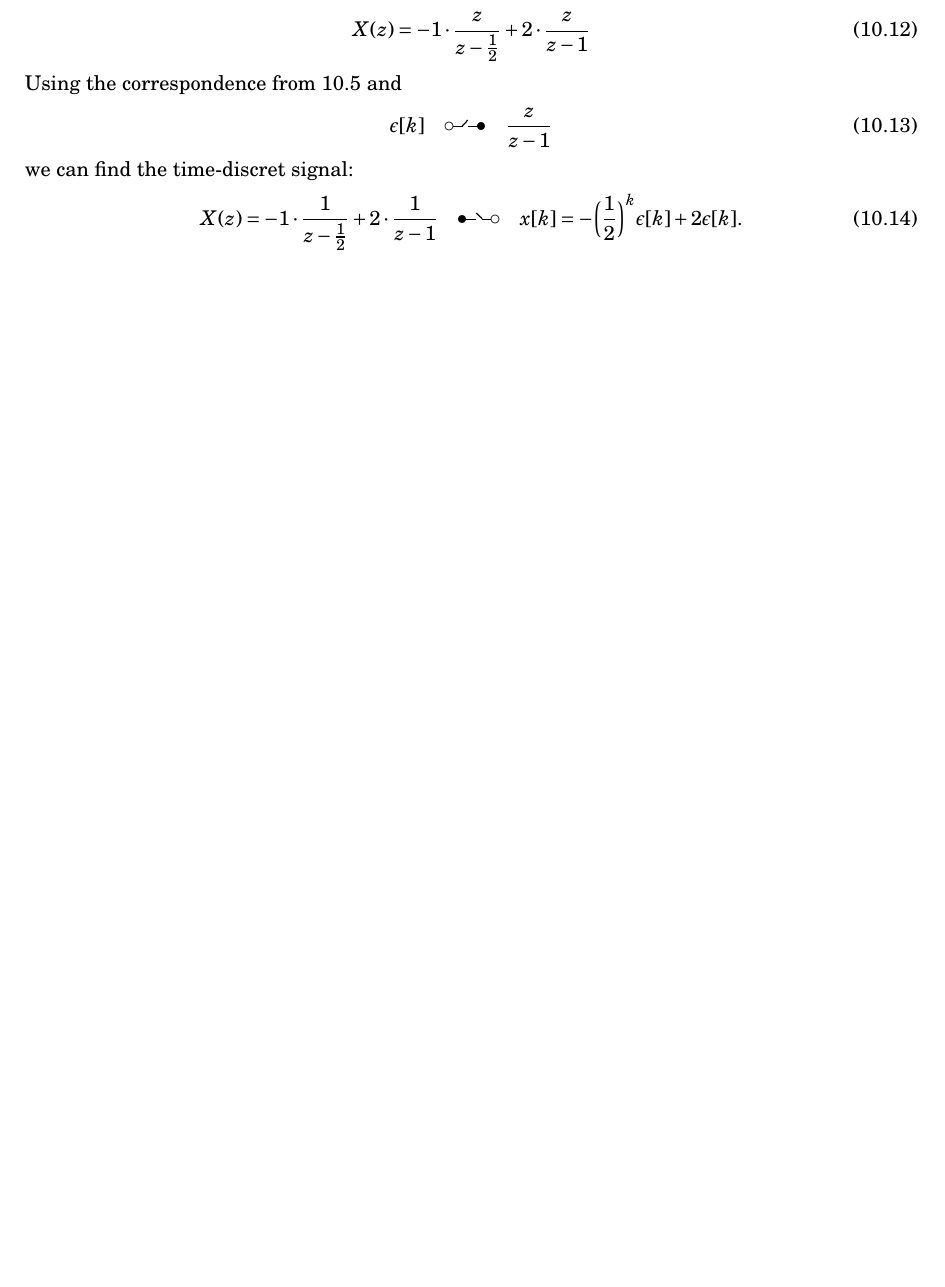
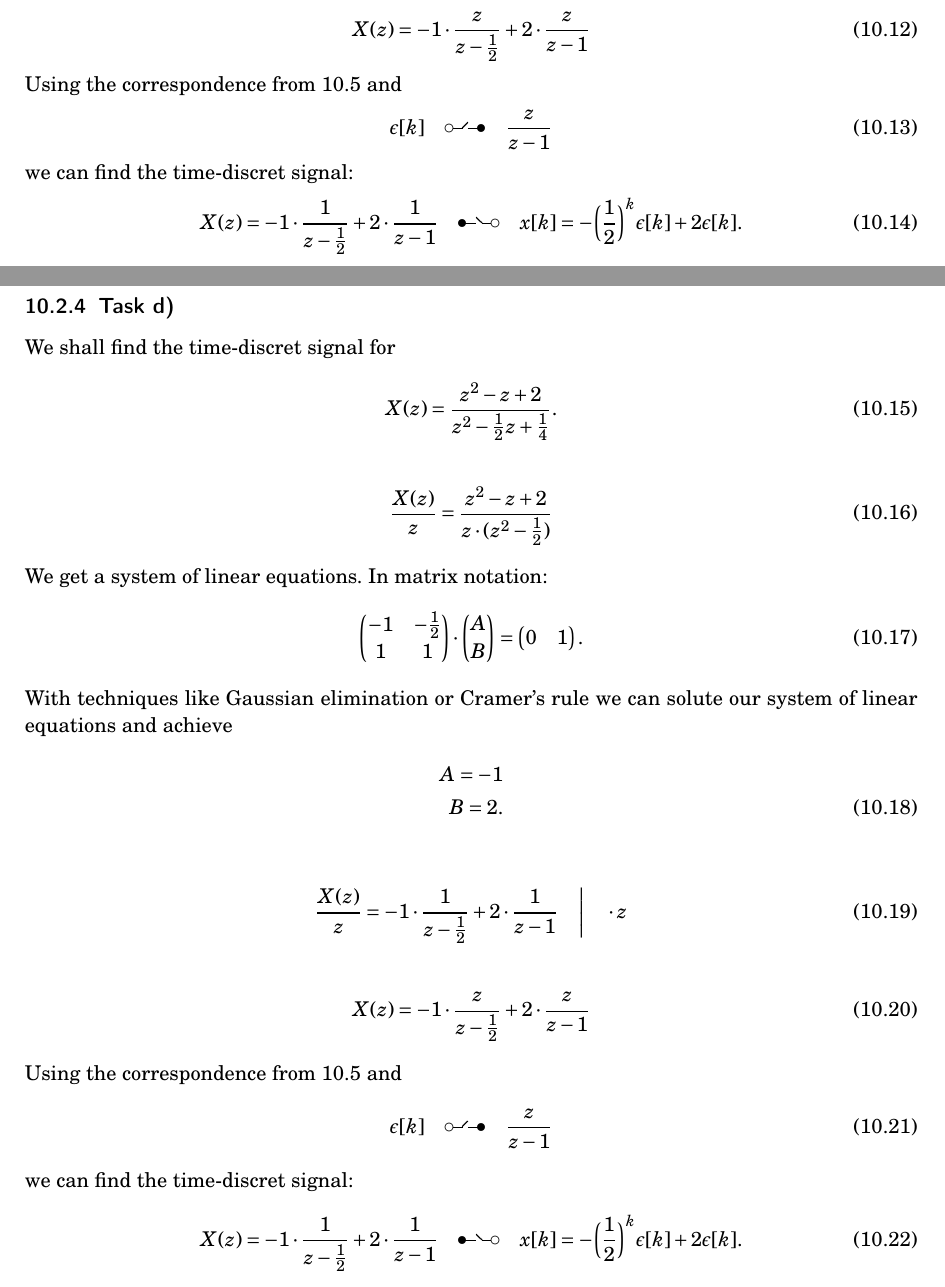
Before and after one commit to spatialaudio/signals-and-systems-exercises, a LaTeX document (tutorial_latex_deu/sig_sys_ex.tex, which reads tutorial_latex_deu/sig_sys_ex_09AddOn.tex): part of page 3 of 6 before the commit and two parts of pages 3 and 4 of 7 after it, the two joined at a grey line, cut so that both start at the same text, the shorter picture padded with empty space. Compiled offline with pdfLaTeX.

Commit message:
started task d with correspondence table

```diff
--- a/tutorial_latex_deu/sig_sys_ex_09AddOn.tex
+++ b/tutorial_latex_deu/sig_sys_ex_09AddOn.tex
@@ -94,3 +94,47 @@ we can find the time-discret signal:
 \begin{align}
 	X(z)=-1\cdot\frac{1}{z-\frac{1}{2}}+2\cdot\frac{1}{z-1}\quad\Ztransf\quad x[k]=-\bigg(\frac{1}{2}\bigg)^k\epsilon[k]+2\epsilon[k].
 \end{align}
+\subsubsection{Task d)}
+We shall find the time-discret signal for
+\begin{align}
+	X(z)=\frac{z^2-z+2}{z^2-\frac{1}{2}z+\frac{1}{4}}.
+\end{align}
+\begin{align}
+	\frac{X(z)}{z}=\frac{z^2-z+2}{z\cdot(z^2-\frac{1}{2})}
+\end{align}
+We get a system of linear equations. In matrix notation:
+\begin{align}
+	\begin{pmatrix}
+		-1 & -\frac{1}{2} \\
+		1 & 1
+	\end{pmatrix}
+	\cdot
+	\begin{pmatrix}
+		A \\ B
+	\end{pmatrix}
+	=
+	\begin{pmatrix}
+		0 & 1
+	\end{pmatrix}.
+\end{align}
+With techniques like Gaussian elimination or Cramer's rule we can solute our system of linear equations and achieve
+\begin{align}
+	A = -1 \nonumber \\
+	B = 2.
+\end{align}
+
+\begin{align}
+	\frac{X(z)}{z}=-1\cdot\frac{1}{z-\frac{1}{2}}+2\cdot\frac{1}{z-1} \quad\Bigg | \quad \cdot z
+\end{align}
+
+\begin{align}
+	X(z)=-1\cdot\frac{z}{z-\frac{1}{2}}+2\cdot\frac{z}{z-1}
+\end{align}
+Using the correspondence from \ref{eq:GeometricProgression} and
+\begin{align}
+	\epsilon[k]\quad\ztransf\quad\frac{z}{z-1}
+\end{align}
+we can find the time-discret signal:
+\begin{align}
+	X(z)=-1\cdot\frac{1}{z-\frac{1}{2}}+2\cdot\frac{1}{z-1}\quad\Ztransf\quad x[k]=-\bigg(\frac{1}{2}\bigg)^k\epsilon[k]+2\epsilon[k].
+\end{align}
```
